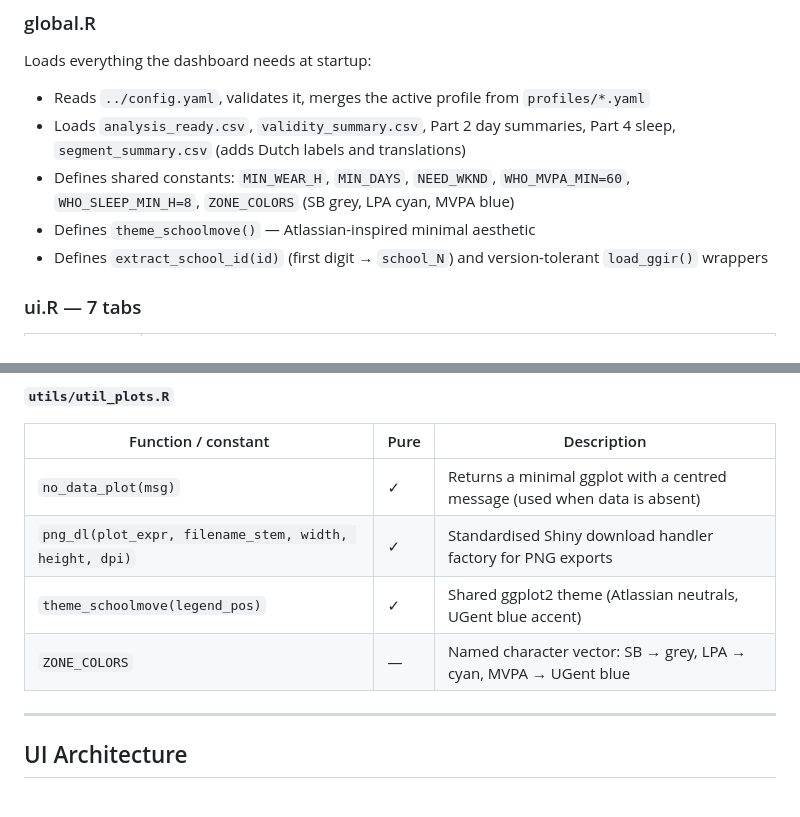
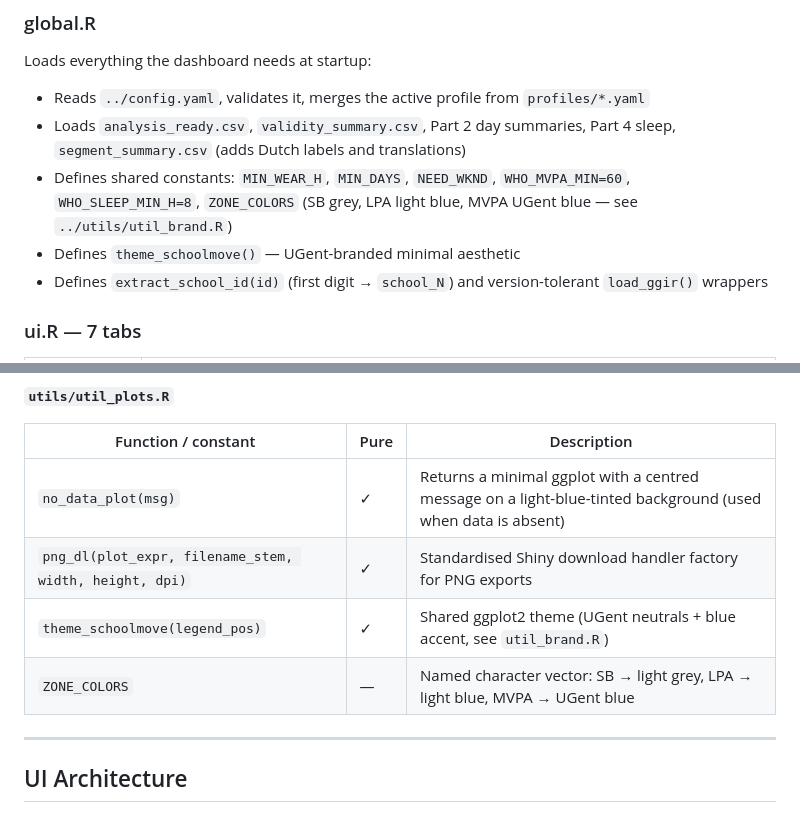
Before and after one commit to timothydhoe/veerleproject, a Markdown page: r/DEVELOPER.md, 2 parts joined by grey strips. Drawn GitHub-style.

Commit message:
update dev docs

```diff
--- a/r/DEVELOPER.md
+++ b/r/DEVELOPER.md
@@ -325,8 +325,9 @@ Loads everything the dashboard needs at startup:
 - Loads `analysis_ready.csv`, `validity_summary.csv`, Part 2 day summaries, Part 4 sleep,
   `segment_summary.csv` (adds Dutch labels and translations)
 - Defines shared constants: `MIN_WEAR_H`, `MIN_DAYS`, `NEED_WKND`, `WHO_MVPA_MIN=60`,
-  `WHO_SLEEP_MIN_H=8`, `ZONE_COLORS` (SB grey, LPA cyan, MVPA blue)
-- Defines `theme_schoolmove()` — Atlassian-inspired minimal aesthetic
+  `WHO_SLEEP_MIN_H=8`, `ZONE_COLORS` (SB grey, LPA light blue, MVPA UGent blue —
+  see `../utils/util_brand.R`)
+- Defines `theme_schoolmove()` — UGent-branded minimal aesthetic
 - Defines `extract_school_id(id)` (first digit → `school_N`) and version-tolerant
   `load_ggir()` wrappers
 
@@ -419,10 +420,10 @@ All module server functions receive a `shared` list. Contents:
 
 | Function / constant | Pure | Description |
 |---------------------|------|-------------|
-| `no_data_plot(msg)` | ✓ | Returns a minimal ggplot with a centred message (used when data is absent) |
+| `no_data_plot(msg)` | ✓ | Returns a minimal ggplot with a centred message on a light-blue-tinted background (used when data is absent) |
 | `png_dl(plot_expr, filename_stem, width, height, dpi)` | ✓ | Standardised Shiny download handler factory for PNG exports |
-| `theme_schoolmove(legend_pos)` | ✓ | Shared ggplot2 theme (Atlassian neutrals, UGent blue accent) |
-| `ZONE_COLORS` | — | Named character vector: SB → grey, LPA → cyan, MVPA → UGent blue |
+| `theme_schoolmove(legend_pos)` | ✓ | Shared ggplot2 theme (UGent neutrals + blue accent, see `util_brand.R`) |
+| `ZONE_COLORS` | — | Named character vector: SB → light grey, LPA → light blue, MVPA → UGent blue |
 
 ---
 
```
Also changed, not shown: r/GEBRUIKERSGIDS.md (+2 -2 lines).
